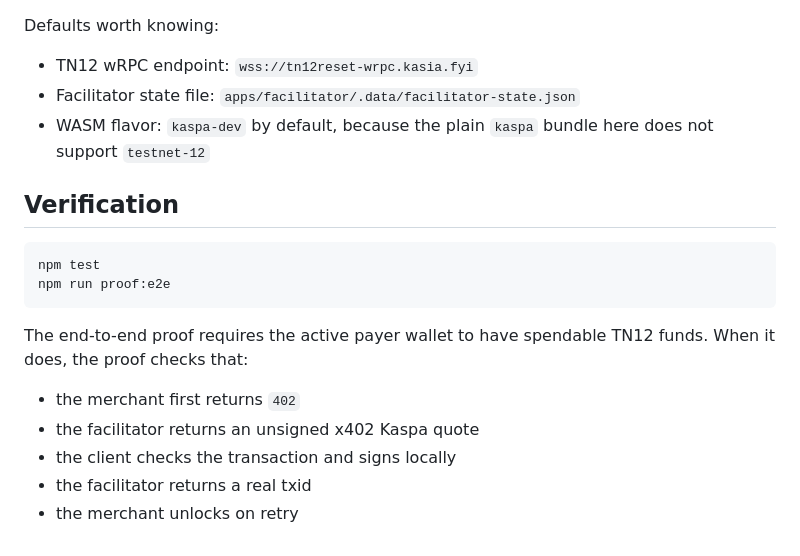
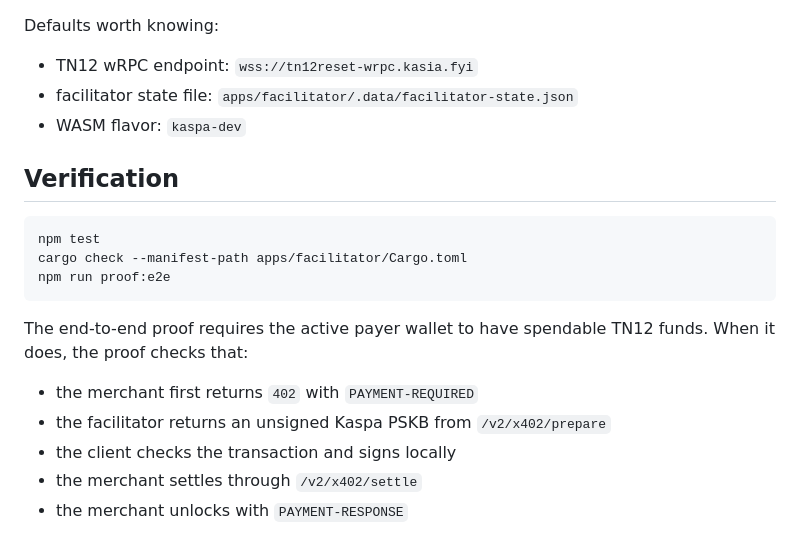
Before and after one commit to Manyfestation/x402-poc, a Markdown page: README.md, the part around one of its changes. GitHub-like rendering.

````diff
--- a/README.md
+++ b/README.md
@@ -157,20 +145,21 @@ Useful overrides:
 Defaults worth knowing:
 
 - TN12 wRPC endpoint: `wss://tn12reset-wrpc.kasia.fyi`
-- Facilitator state file: `apps/facilitator/.data/facilitator-state.json`
-- WASM flavor: `kaspa-dev` by default, because the plain `kaspa` bundle here does not support `testnet-12`
+- facilitator state file: `apps/facilitator/.data/facilitator-state.json`
+- WASM flavor: `kaspa-dev`
 
 ## Verification
 
 ```bash
 npm test
+cargo check --manifest-path apps/facilitator/Cargo.toml
 npm run proof:e2e
 ```
 
 The end-to-end proof requires the active payer wallet to have spendable TN12 funds. When it does, the proof checks that:
 
-- the merchant first returns `402`
-- the facilitator returns an unsigned x402 Kaspa quote
+- the merchant first returns `402` with `PAYMENT-REQUIRED`
+- the facilitator returns an unsigned Kaspa PSKB from `/v2/x402/prepare`
 - the client checks the transaction and signs locally
-- the facilitator returns a real txid
-- the merchant unlocks on retry
+- the merchant settles through `/v2/x402/settle`
+- the merchant unlocks with `PAYMENT-RESPONSE`
````
Also changed, not shown: other parts of README.md (+70 -82 lines).
